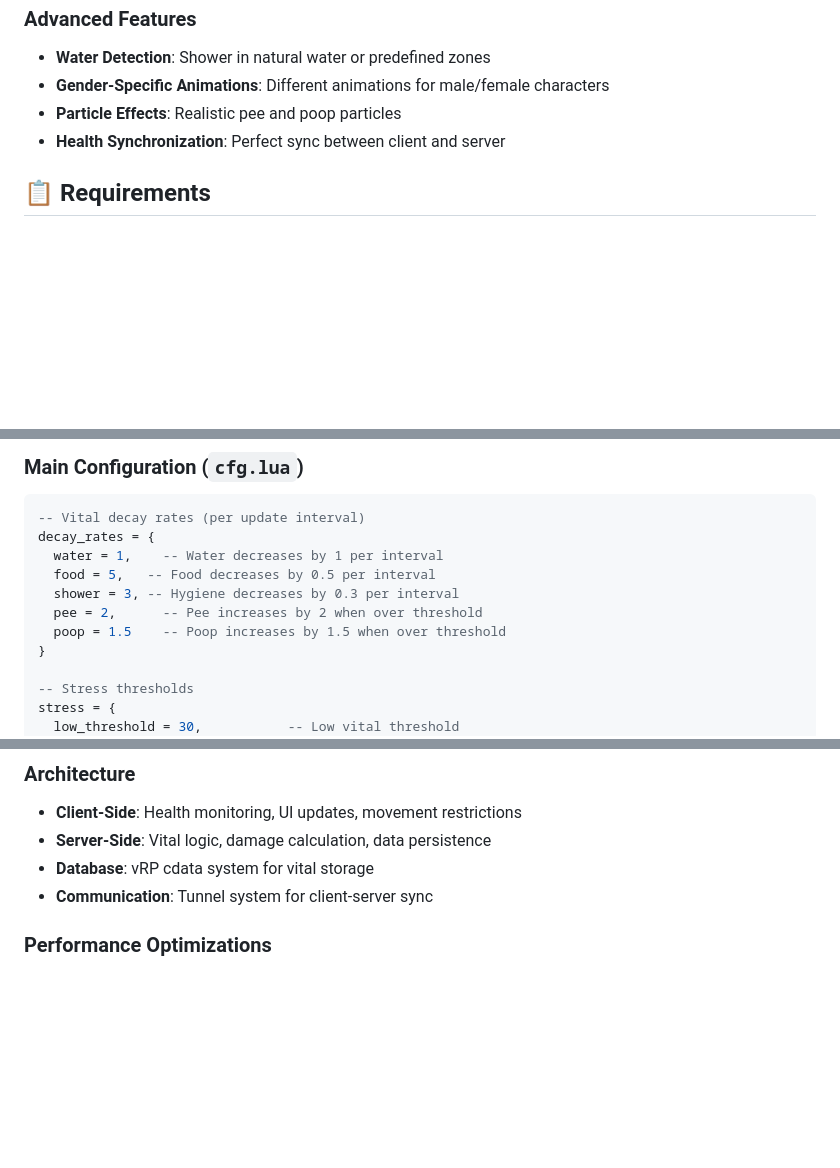
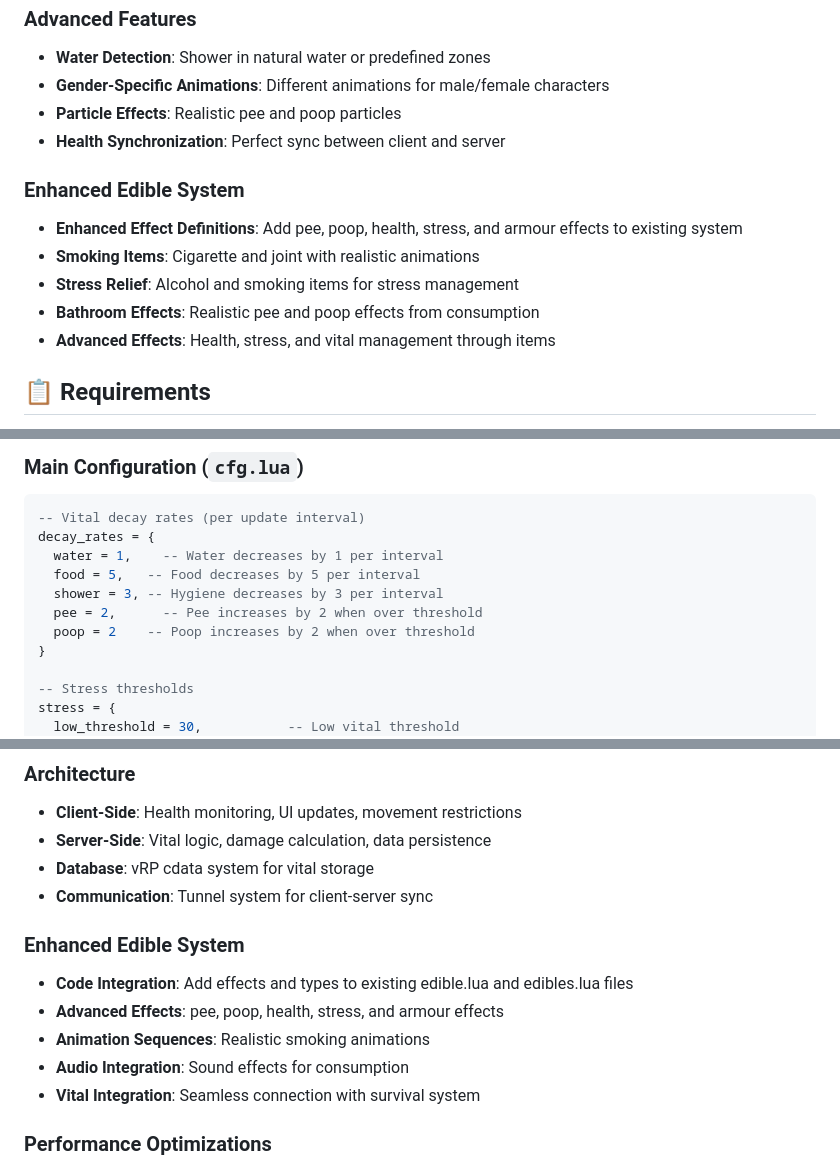
Before and after one commit to IanisCatalin15/vrp_survivals, a Markdown page: README.md, 3 parts joined by grey strips. GitHub-like rendering; blank space fills up the shorter version.

```diff
--- a/README.md
+++ b/README.md
@@ -33,6 +33,13 @@ A comprehensive survival system for vRP (FiveM) that adds realistic health, vita
 - **Particle Effects**: Realistic pee and poop particles
 - **Health Synchronization**: Perfect sync between client and server
 
+### **Enhanced Edible System**
+- **Enhanced Effect Definitions**: Add pee, poop, health, stress, and armour effects to existing system
+- **Smoking Items**: Cigarette and joint with realistic animations
+- **Stress Relief**: Alcohol and smoking items for stress management
+- **Bathroom Effects**: Realistic pee and poop effects from consumption
+- **Advanced Effects**: Health, stress, and vital management through items
+
 ## 📋 Requirements
 
 - **FiveM Server** with vRP framework
@@ -93,10 +163,10 @@ The system automatically creates necessary database tables for vital storage.
 -- Vital decay rates (per update interval)
 decay_rates = {
   water = 1,    -- Water decreases by 1 per interval
-  food = 5,   -- Food decreases by 0.5 per interval
-  shower = 3, -- Hygiene decreases by 0.3 per interval
+  food = 5,   -- Food decreases by 5 per interval
+  shower = 3, -- Hygiene decreases by 3 per interval
   pee = 2,      -- Pee increases by 2 when over threshold
-  poop = 1.5    -- Poop increases by 1.5 when over threshold
+  poop = 2    -- Poop increases by 2 when over threshold
 }
 
 -- Stress thresholds
@@ -166,6 +261,13 @@ local showerZones = {
 - **Server-Side**: Vital logic, damage calculation, data persistence
 - **Database**: vRP cdata system for vital storage
 - **Communication**: Tunnel system for client-server sync
+
+### **Enhanced Edible System**
+- **Code Integration**: Add effects and types to existing edible.lua and edibles.lua files
+- **Advanced Effects**: pee, poop, health, stress, and armour effects
+- **Animation Sequences**: Realistic smoking animations
+- **Audio Integration**: Sound effects for consumption
+- **Vital Integration**: Seamless connection with survival system
 
 ### **Performance Optimizations**
 - **Efficient Threading**: Health monitoring every 50ms
```
Also changed, not shown: other parts of README.md (+119 -9 lines).
